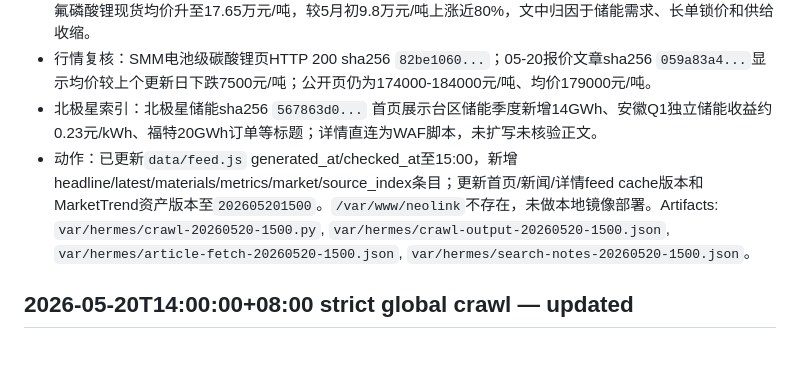
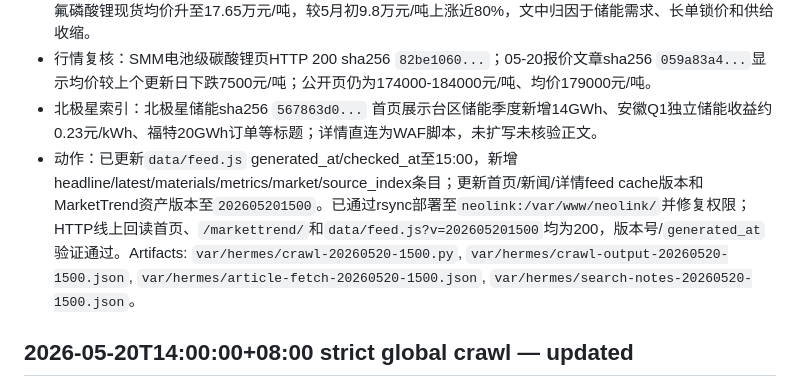
Before and after one commit to JulyanXu/NeoLink, a Markdown page: docs/maintenance-log.md, the part around the change. Rendered like a GitHub page; blank space fills up the shorter version.

Commit message:
Record deployment for 2026-05-20 15:00

```diff
--- a/docs/maintenance-log.md
+++ b/docs/maintenance-log.md
@@ -6,7 +6,7 @@
 - 国内材料新增：中国储能网首页sha256 `9cf999a5...`；六氟磷酸锂文章sha256 `fc75ac09...`，显示国产六氟磷酸锂现货均价升至17.65万元/吨，较5月初9.8万元/吨上涨近80%，文中归因于储能需求、长单锁价和供给收缩。
 - 行情复核：SMM电池级碳酸锂页HTTP 200 sha256 `82be1060...`；05-20报价文章sha256 `059a83a4...`显示均价较上个更新日下跌7500元/吨；公开页仍为174000-184000元/吨、均价179000元/吨。
 - 北极星索引：北极星储能sha256 `567863d0...` 首页展示台区储能季度新增14GWh、安徽Q1独立储能收益约0.23元/kWh、福特20GWh订单等标题；详情直连为WAF脚本，未扩写未核验正文。
-- 动作：已更新`data/feed.js` generated_at/checked_at至15:00，新增headline/latest/materials/metrics/market/source_index条目；更新首页/新闻/详情feed cache版本和MarketTrend资产版本至`202605201500`。`/var/www/neolink`不存在，未做本地镜像部署。Artifacts: `var/hermes/crawl-20260520-1500.py`, `var/hermes/crawl-output-20260520-1500.json`, `var/hermes/article-fetch-20260520-1500.json`, `var/hermes/search-notes-20260520-1500.json`。
+- 动作：已更新`data/feed.js` generated_at/checked_at至15:00，新增headline/latest/materials/metrics/market/source_index条目；更新首页/新闻/详情feed cache版本和MarketTrend资产版本至`202605201500`。已通过rsync部署至`neolink:/var/www/neolink/`并修复权限；HTTP线上回读首页、`/markettrend/`和`data/feed.js?v=202605201500`均为200，版本号/`generated_at`验证通过。Artifacts: `var/hermes/crawl-20260520-1500.py`, `var/hermes/crawl-output-20260520-1500.json`, `var/hermes/article-fetch-20260520-1500.json`, `var/hermes/search-notes-20260520-1500.json`。
 
 ## 2026-05-20T14:00:00+08:00 strict global crawl — updated
 - 重新抓取：NeoLink首页HTTP 200 sha256 `524f6be6...`，`/markettrend/` HTTP 200 sha256 `016c8ce6...`；web_search国内/海外仍HTTP 432，改用requests抓取公开源，未仅刷新时间。
```
